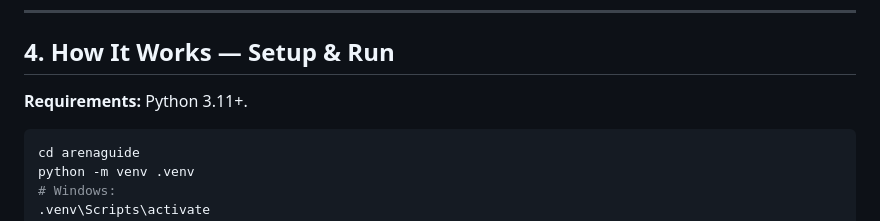
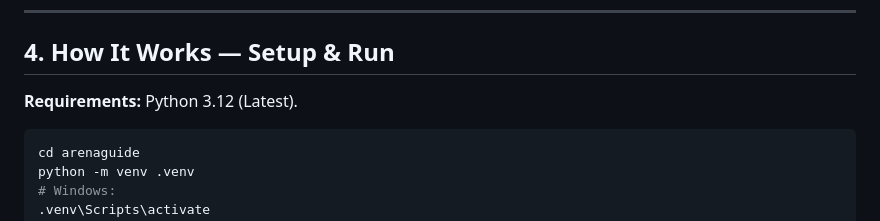
Before and after one commit to lokesh835sharma/ArenaGuide2, a Markdown page: README.md, the part around the change. GitHub-like rendering.

Commit message:
docs: explicitly document Python 3.12 as the primary requirement

````diff
--- a/README.md
+++ b/README.md
@@ -163,7 +163,7 @@ flowchart TD
 
 ## 4. How It Works — Setup & Run
 
-**Requirements:** Python 3.11+.
+**Requirements:** Python 3.12 (Latest).
 
 ```bash
 cd arenaguide
````
